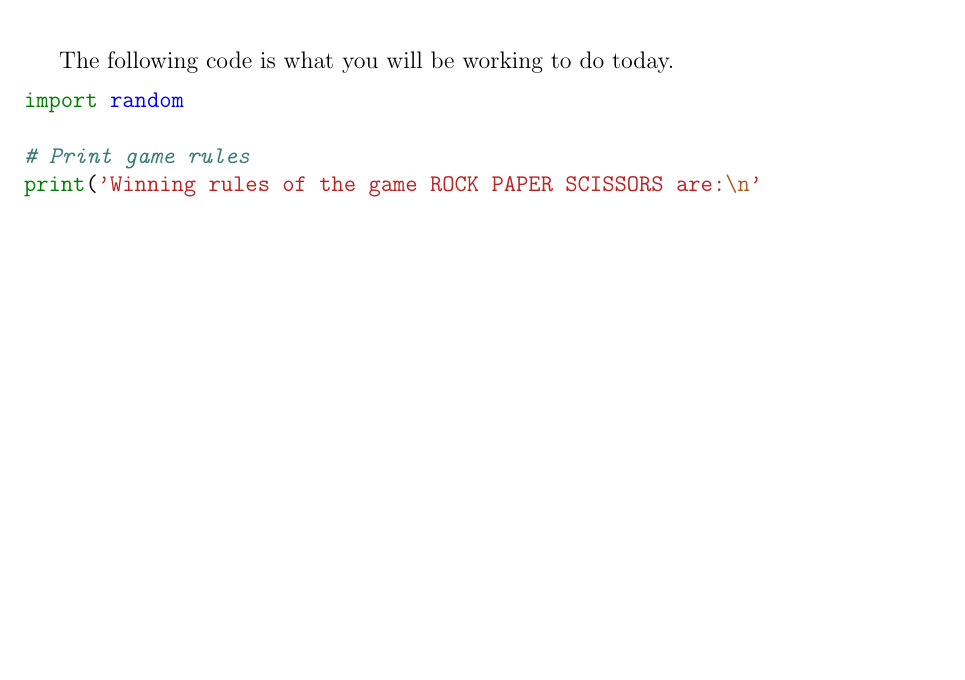
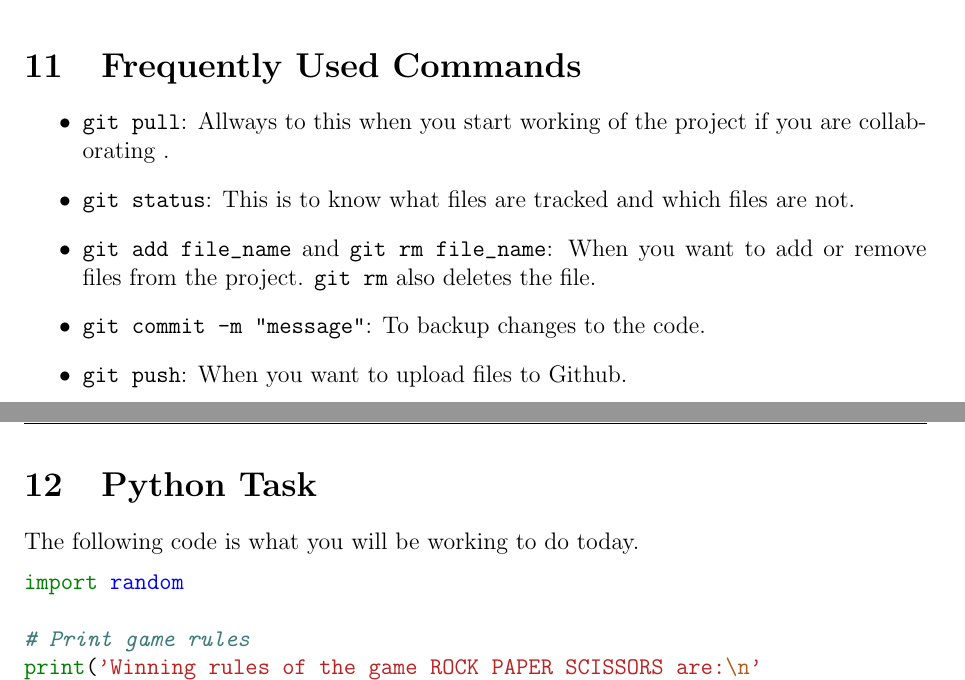
Before and after one commit to ieee-csun/Github-Workshop, a LaTeX document (latex/GitHub_Workshop_I.tex): part of page 12 of 13 before the commit and two parts of pages 11 and 12 of 13 after it, the two joined at a grey line, cut at the place of the change, the shorter picture padded with empty space. Compiled offline with pdfLaTeX.

Commit message:
fix: Python task need soft wrap and added new section

```diff
--- a/latex/GitHub_Workshop_I.tex
+++ b/latex/GitHub_Workshop_I.tex
@@ -235,9 +235,22 @@ When you have a git repo you are bound to make changes that you want to save and
 \includegraphics[scale=0.5]{../images/workshop-I/git-commit.png}
 \caption{Git commit example}
 \end{figure}
+
+\section{Frequently Used Commands}
+\begin{itemize}
+    \item \verb`git pull`: Allways to this when you start working of the project if you are collaborating .
+    \item \verb`git status`: This is to know what files are tracked and which files are not.
+    \item \verb`git add file_name` and \verb`git rm file_name`: When you want to add or remove files from the project. \verb`git rm` also deletes the file.
+    \item \verb`git commit -m "message"`: To backup changes to the code.
+    \item \verb`git push`: When you want to upload files to Github.
+\end{itemize}
+
+
 \clearpage
+
+\section{Python Task}
 The following code is what you will be working to do today.
-\begin{minted}{python}
+\begin{minted}[breaklines]{python}
 import random
 
 # Print game rules
```
Also changed, not shown: GitHub_Workshop_I.pdf.
